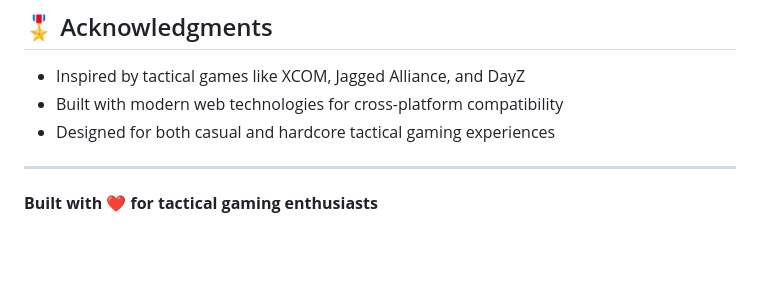
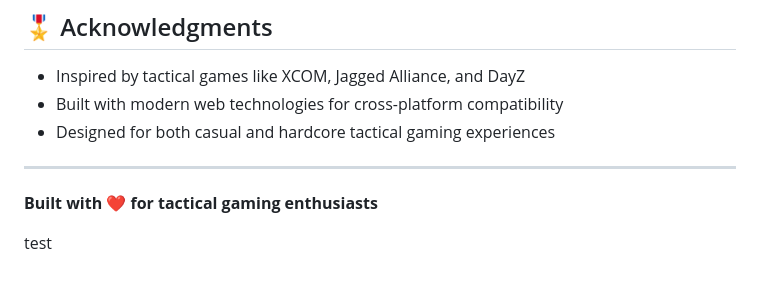
Before and after one commit to AMSteffensen/tactical-operators, a Markdown page: README.md, the part around the change. Drawn GitHub-style; blank space fills up the shorter version.

Commit message:
test branch prot

```diff
--- a/README.md
+++ b/README.md
@@ -516,3 +516,6 @@ This project is licensed under the MIT License - see the [LICENSE](LICENSE) file
 ---
 
 **Built with ❤️ for tactical gaming enthusiasts**
+
+
+test
```
